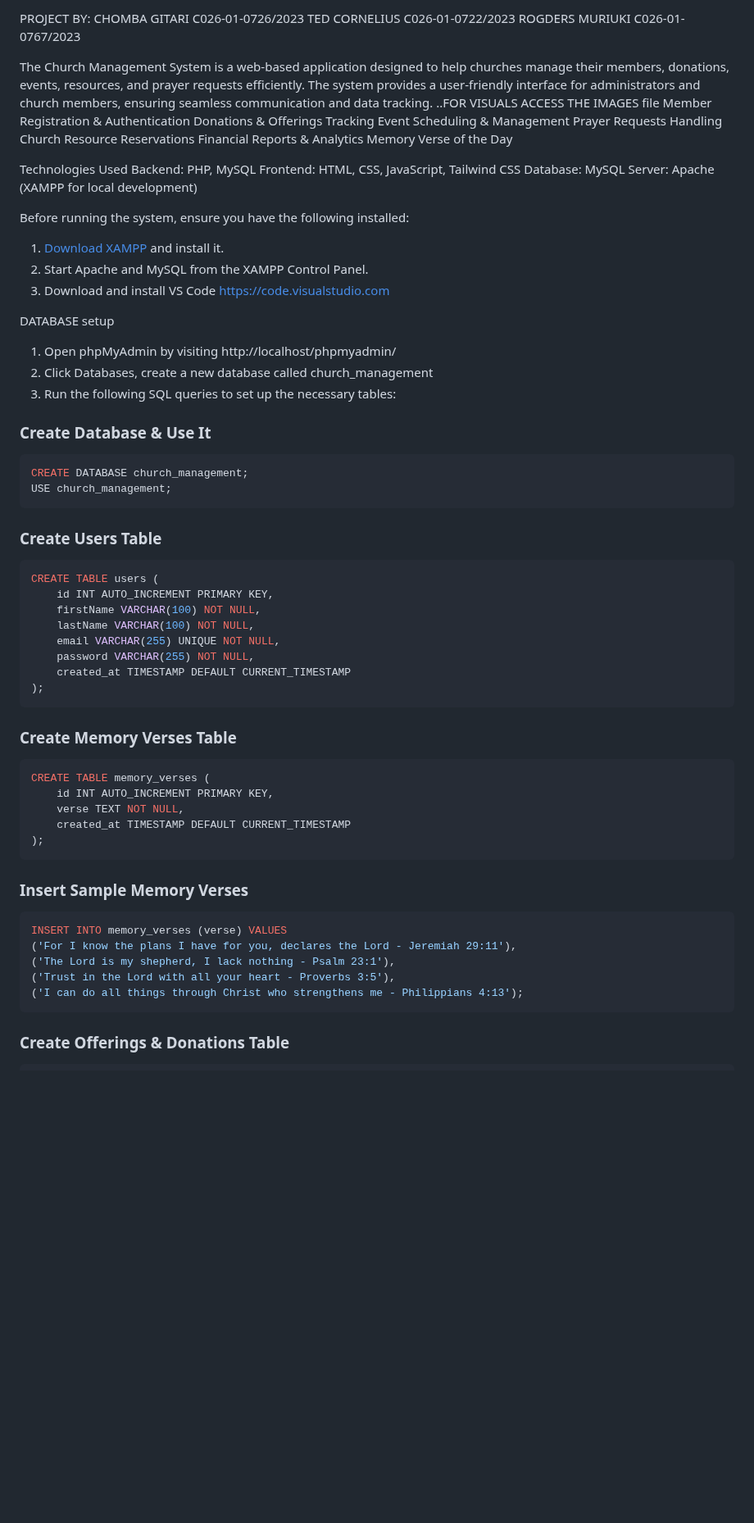
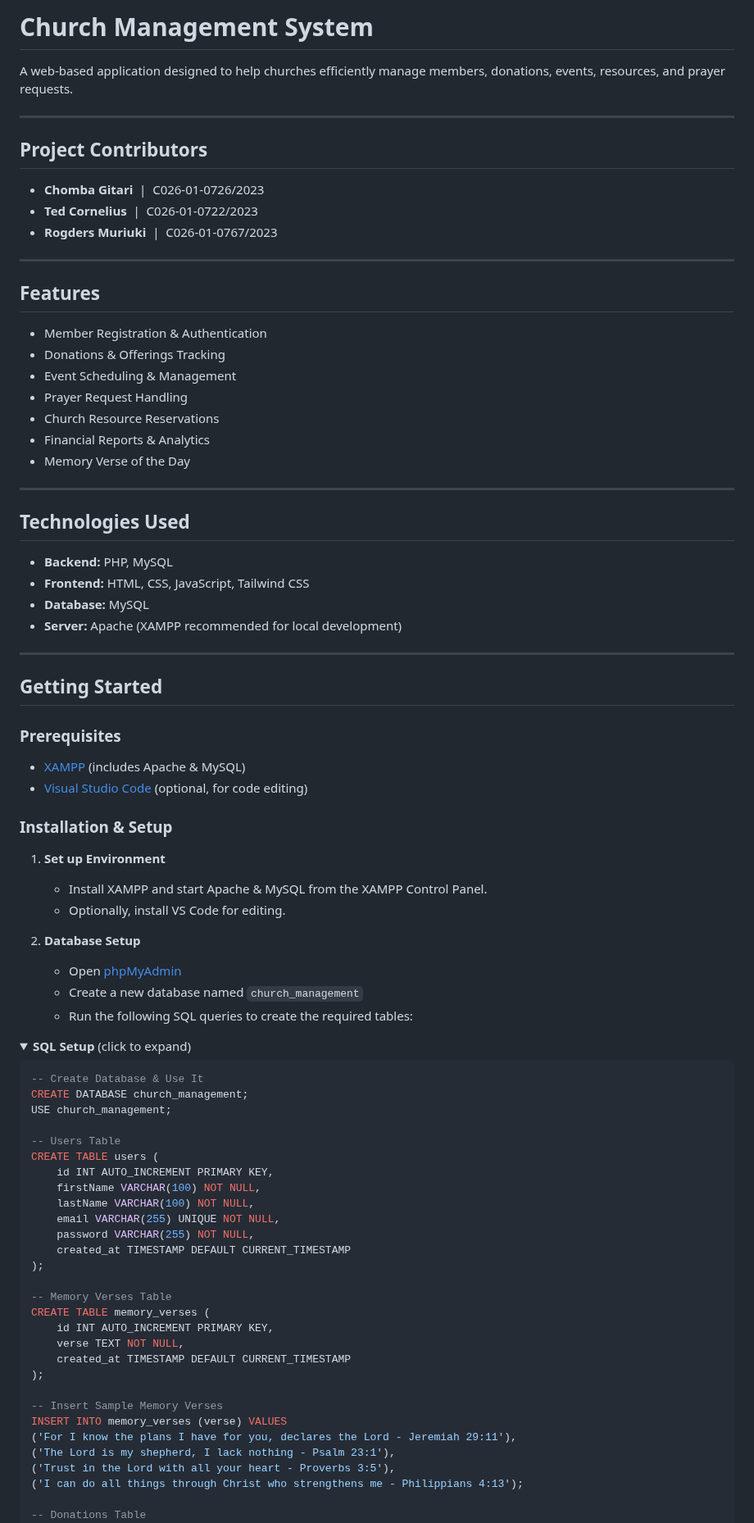
Before and after one commit to t-ed-c/church-managament-system, a Markdown page: README.md, the part around one of its changes. Shown at 82% size. GitHub-like rendering; folded sections open; blank space fills up the shorter version.

Commit message:
Updated README.md with project details

````diff
--- a/README.md
+++ b/README.md
@@ -1,42 +1,65 @@
-PROJECT BY:
-CHOMBA GITARI    C026-01-0726/2023
-TED CORNELIUS    C026-01-0722/2023
-ROGDERS MURIUKI  C026-01-0767/2023
+# Church Management System
 
-The Church Management System is a web-based application designed to help churches manage their members, donations, events, resources, and prayer requests efficiently. The system provides a user-friendly interface for administrators and church members, ensuring seamless communication and data tracking.
-..FOR VISUALS ACCESS THE IMAGES file
- Member Registration & Authentication
- Donations & Offerings Tracking
- Event Scheduling & Management
- Prayer Requests Handling
- Church Resource Reservations
- Financial Reports & Analytics
- Memory Verse of the Day
+A web-based application designed to help churches efficiently manage members, donations, events, resources, and prayer requests.
 
-Technologies Used
-Backend: PHP, MySQL
-Frontend: HTML, CSS, JavaScript, Tailwind CSS
-Database: MySQL
-Server: Apache (XAMPP for local development)
+---
 
-Before running the system, ensure you have the following installed:
-1. [Download XAMPP](https://www.apachefriends.org/download.html) and install it.
-2. Start Apache and MySQL from the XAMPP Control Panel.
-3. Download and install VS Code https://code.visualstudio.com
+## Project Contributors
 
-DATABASE setup
-1. Open phpMyAdmin by visiting http://localhost/phpmyadmin/
-2. Click Databases, create a new database called church_management
-3. Run the following SQL queries to set up the necessary tables:
+- **Chomba Gitari** &nbsp;|&nbsp; C026-01-0726/2023
+- **Ted Cornelius** &nbsp;|&nbsp; C026-01-0722/2023
+- **Rogders Muriuki** &nbsp;|&nbsp; C026-01-0767/2023
 
-### Create Database & Use It
+---
+
+## Features
+
+- Member Registration & Authentication
+- Donations & Offerings Tracking
+- Event Scheduling & Management
+- Prayer Request Handling
+- Church Resource Reservations
+- Financial Reports & Analytics
+- Memory Verse of the Day
+
+---
+
+## Technologies Used
+
+- **Backend:** PHP, MySQL
+- **Frontend:** HTML, CSS, JavaScript, Tailwind CSS
+- **Database:** MySQL
+- **Server:** Apache (XAMPP recommended for local development)
+
+---
+
+## Getting Started
+
+### Prerequisites
+
+- [XAMPP](https://www.apachefriends.org/download.html) (includes Apache & MySQL)
+- [Visual Studio Code](https://code.visualstudio.com) (optional, for code editing)
+
+### Installation & Setup
+
+1. **Set up Environment**
+   - Install XAMPP and start Apache & MySQL from the XAMPP Control Panel.
+   - Optionally, install VS Code for editing.
+
+2. **Database Setup**
+   - Open [phpMyAdmin](http://localhost/phpmyadmin/)
+   - Create a new database named `church_management`
+   - Run the following SQL queries to create the required tables:
+
+<details>
+<summary><strong>SQL Setup</strong> (click to expand)</summary>
+
 ```sql
+-- Create Database & Use It
 CREATE DATABASE church_management;
 USE church_management;
-```
 
-### Create Users Table
-```sql
+-- Users Table
 CREATE TABLE users (
     id INT AUTO_INCREMENT PRIMARY KEY,
     firstName VARCHAR(100) NOT NULL,
@@ -45,28 +68,22 @@ CREATE TABLE users (
     password VARCHAR(255) NOT NULL,
     created_at TIMESTAMP DEFAULT CURRENT_TIMESTAMP
 );
-```
 
-### Create Memory Verses Table
-```sql
+-- Memory Verses Table
 CREATE TABLE memory_verses (
     id INT AUTO_INCREMENT PRIMARY KEY,
     verse TEXT NOT NULL,
     created_at TIMESTAMP DEFAULT CURRENT_TIMESTAMP
 );
-```
 
-### Insert Sample Memory Verses
-```sql
+-- Insert Sample Memory Verses
 INSERT INTO memory_verses (verse) VALUES
 ('For I know the plans I have for you, declares the Lord - Jeremiah 29:11'),
 ('The Lord is my shepherd, I lack nothing - Psalm 23:1'),
 ('Trust in the Lord with all your heart - Proverbs 3:5'),
 ('I can do all things through Christ who strengthens me - Philippians 4:13');
-```
 
-### Create Offerings & Donations Table
-```sql
+-- Donations Table
 CREATE TABLE donations (
     id INT AUTO_INCREMENT PRIMARY KEY,
     member_id INT,
````
Also changed, not shown: other parts of README.md (+33 -26 lines).
